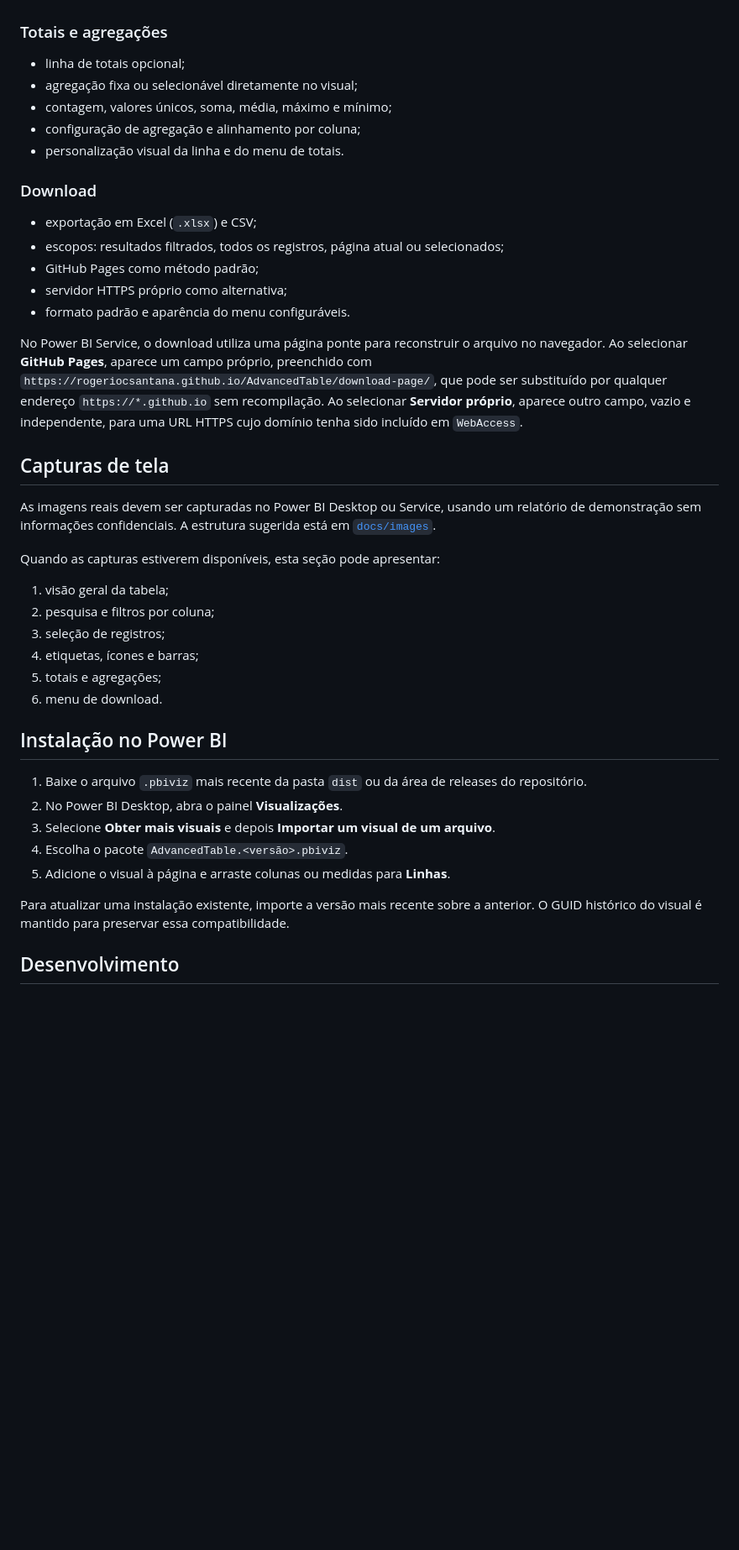
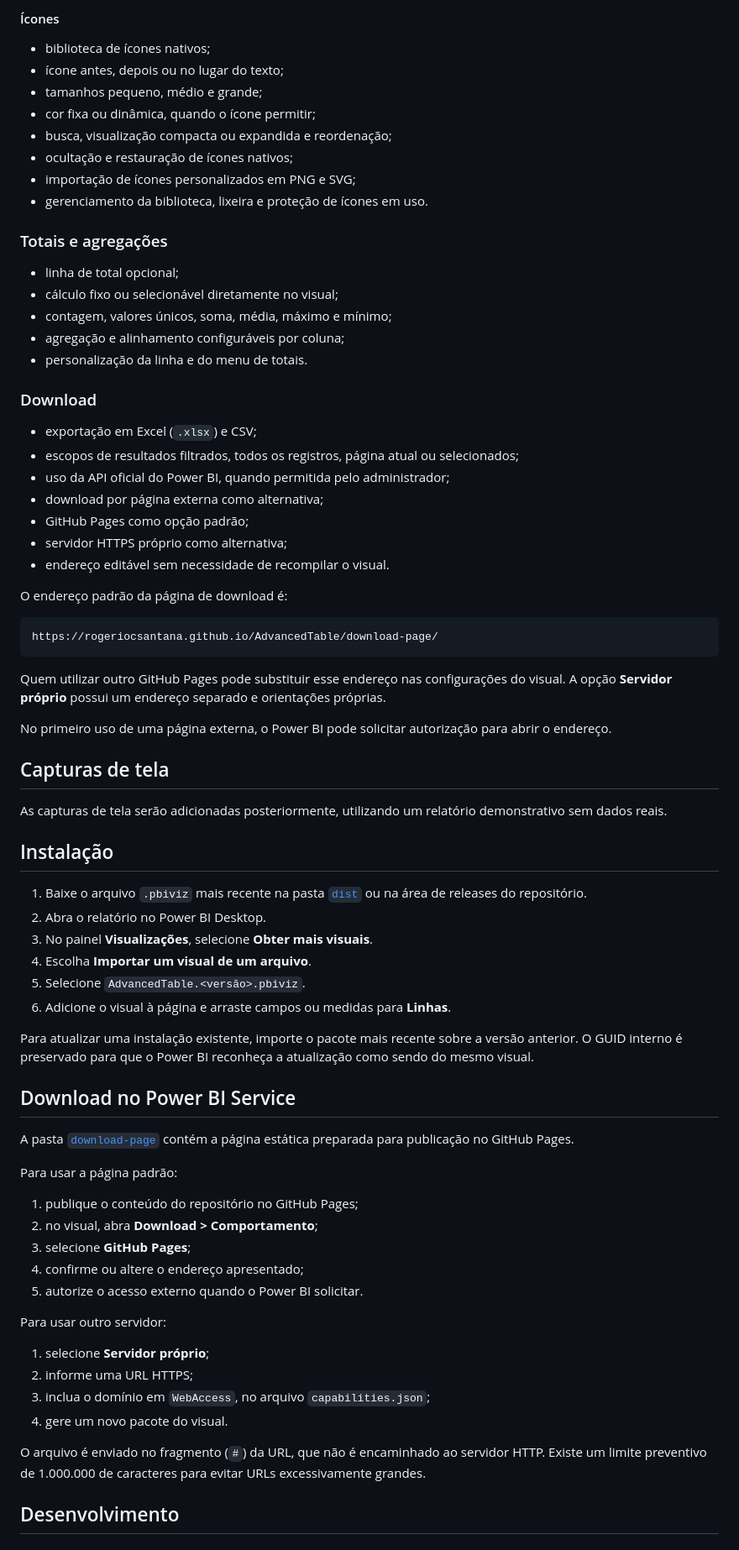
Before and after one commit to Rogeriocsantana/AdvancedTable, a Markdown page: README.md, the part around one of its changes. Shown at 84% size. Drawn GitHub-style; blank space fills up the shorter version.

````diff
--- a/README.md
+++ b/README.md
@@ -58,44 +79,77 @@ O nome exibido no Power BI é **AdvanceTable**. Os pacotes compilados são publi
+#### Ícones
+
+- biblioteca de ícones nativos;
+- ícone antes, depois ou no lugar do texto;
+- tamanhos pequeno, médio e grande;
+- cor fixa ou dinâmica, quando o ícone permitir;
+- busca, visualização compacta ou expandida e reordenação;
+- ocultação e restauração de ícones nativos;
+- importação de ícones personalizados em PNG e SVG;
+- gerenciamento da biblioteca, lixeira e proteção de ícones em uso.
 
 ### Totais e agregações
 
-- linha de totais opcional;
-- agregação fixa ou selecionável diretamente no visual;
+- linha de total opcional;
+- cálculo fixo ou selecionável diretamente no visual;
 - contagem, valores únicos, soma, média, máximo e mínimo;
-- configuração de agregação e alinhamento por coluna;
-- personalização visual da linha e do menu de totais.
+- agregação e alinhamento configuráveis por coluna;
+- personalização da linha e do menu de totais.
 
 ### Download
 
 - exportação em Excel (`.xlsx`) e CSV;
-- escopos: resultados filtrados, todos os registros, página atual ou selecionados;
-- GitHub Pages como método padrão;
+- escopos de resultados filtrados, todos os registros, página atual ou selecionados;
+- uso da API oficial do Power BI, quando permitida pelo administrador;
+- download por página externa como alternativa;
+- GitHub Pages como opção padrão;
 - servidor HTTPS próprio como alternativa;
-- formato padrão e aparência do menu configuráveis.
+- endereço editável sem necessidade de recompilar o visual.
 
-No Power BI Service, o download utiliza uma página ponte para reconstruir o arquivo no navegador. Ao selecionar **GitHub Pages**, aparece um campo próprio, preenchido com `https://rogeriocsantana.github.io/AdvancedTable/download-page/`, que pode ser substituído por qualquer endereço `https://*.github.io` sem recompilação. Ao selecionar **Servidor próprio**, aparece outro campo, vazio e independente, para uma URL HTTPS cujo domínio tenha sido incluído em `WebAccess`.
+O endereço padrão da página de download é:
+
+```text
+https://rogeriocsantana.github.io/AdvancedTable/download-page/
+```
+
+Quem utilizar outro GitHub Pages pode substituir esse endereço nas configurações do visual. A opção **Servidor próprio** possui um endereço separado e orientações próprias.
+
+No primeiro uso de uma página externa, o Power BI pode solicitar autorização para abrir o endereço.
 
 ## Capturas de tela
 
-As imagens reais devem ser capturadas no Power BI Desktop ou Service, usando um relatório de demonstração sem informações confidenciais. A estrutura sugerida está em [`docs/images`](docs/images/README.md).
+As capturas de tela serão adicionadas posteriormente, utilizando um relatório demonstrativo sem dados reais.
 
-Quando as capturas estiverem disponíveis, esta seção pode apresentar:
+## Instalação
 
-1. visão geral da tabela;
-2. pesquisa e filtros por coluna;
-3. seleção de registros;
-4. etiquetas, ícones e barras;
-5. totais e agregações;
-6. menu de download.
+1. Baixe o arquivo `.pbiviz` mais recente na pasta [`dist`](dist) ou na área de releases do repositório.
+2. Abra o relatório no Power BI Desktop.
+3. No painel **Visualizações**, selecione **Obter mais visuais**.
+4. Escolha **Importar um visual de um arquivo**.
+5. Selecione `AdvancedTable.<versão>.pbiviz`.
+6. Adicione o visual à página e arraste campos ou medidas para **Linhas**.
 
-## Instalação no Power BI
+Para atualizar uma instalação existente, importe o pacote mais recente sobre a versão anterior. O GUID interno é preservado para que o Power BI reconheça a atualização como sendo do mesmo visual.
 
-1. Baixe o arquivo `.pbiviz` mais recente da pasta `dist` ou da área de releases do repositório.
-2. No Power BI Desktop, abra o painel **Visualizações**.
-3. Selecione **Obter mais visuais** e depois **Importar um visual de um arquivo**.
-4. Escolha o pacote `AdvancedTable.<versão>.pbiviz`.
-5. Adicione o visual à página e arraste colunas ou medidas para **Linhas**.
+## Download no Power BI Service
 
-Para atualizar uma instalação existente, importe a versão mais recente sobre a anterior. O GUID histórico do visual é mantido para preservar essa compatibilidade.
+A pasta [`download-page`](download-page) contém a página estática preparada para publicação no GitHub Pages.
+
+Para usar a página padrão:
+
+1. publique o conteúdo do repositório no GitHub Pages;
+2. no visual, abra **Download > Comportamento**;
+3. selecione **GitHub Pages**;
+4. confirme ou altere o endereço apresentado;
+5. autorize o acesso externo quando o Power BI solicitar.
+
+Para usar outro servidor:
+
+1. selecione **Servidor próprio**;
+2. informe uma URL HTTPS;
+3. inclua o domínio em `WebAccess`, no arquivo `capabilities.json`;
+4. gere um novo pacote do visual.
+
+O arquivo é enviado no fragmento (`#`) da URL, que não é encaminhado ao servidor HTTP. Existe um limite preventivo de 1.000.000 de caracteres para evitar URLs excessivamente grandes.
 
 ## Desenvolvimento
 
````
Also changed, not shown: other parts of README.md (+90 -76 lines).
